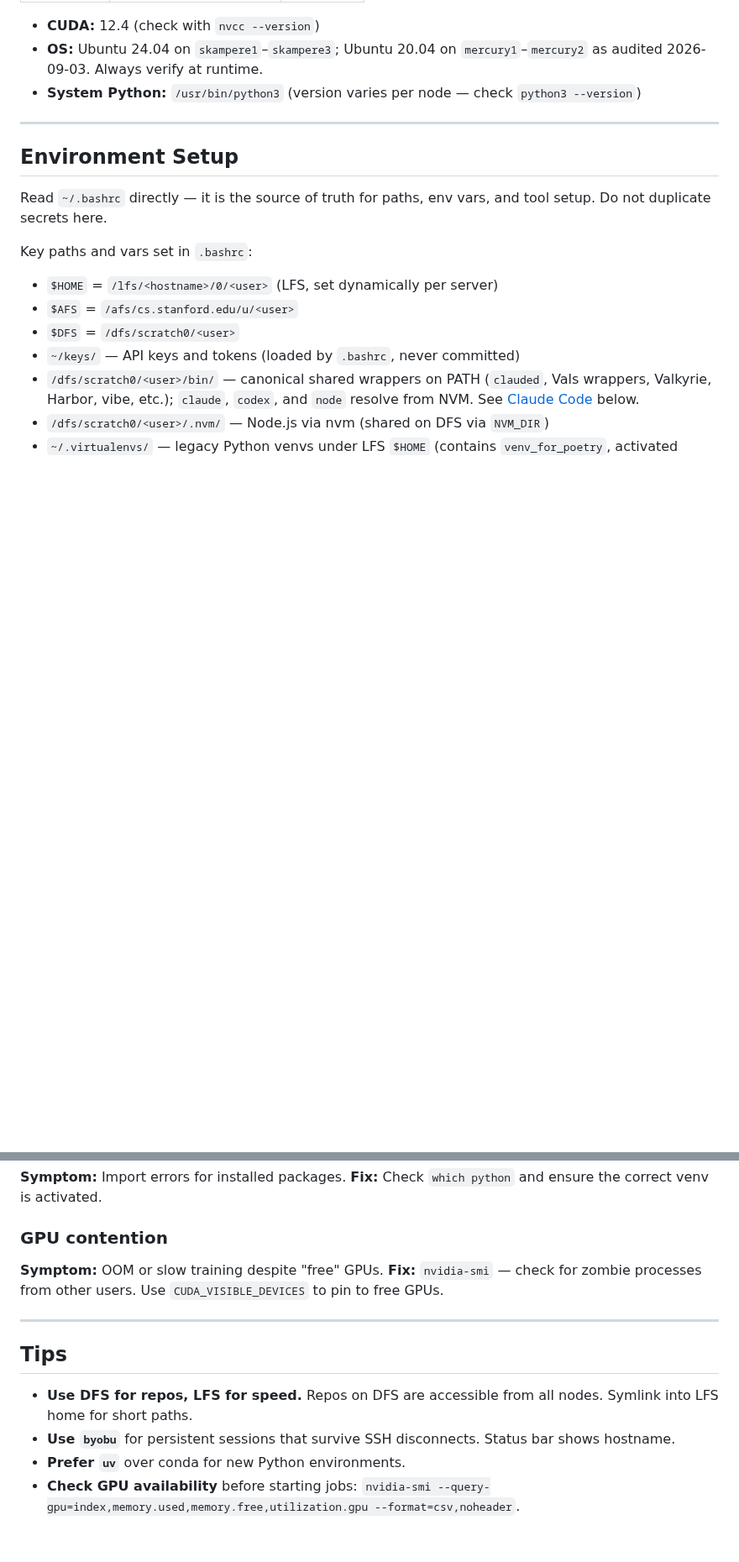
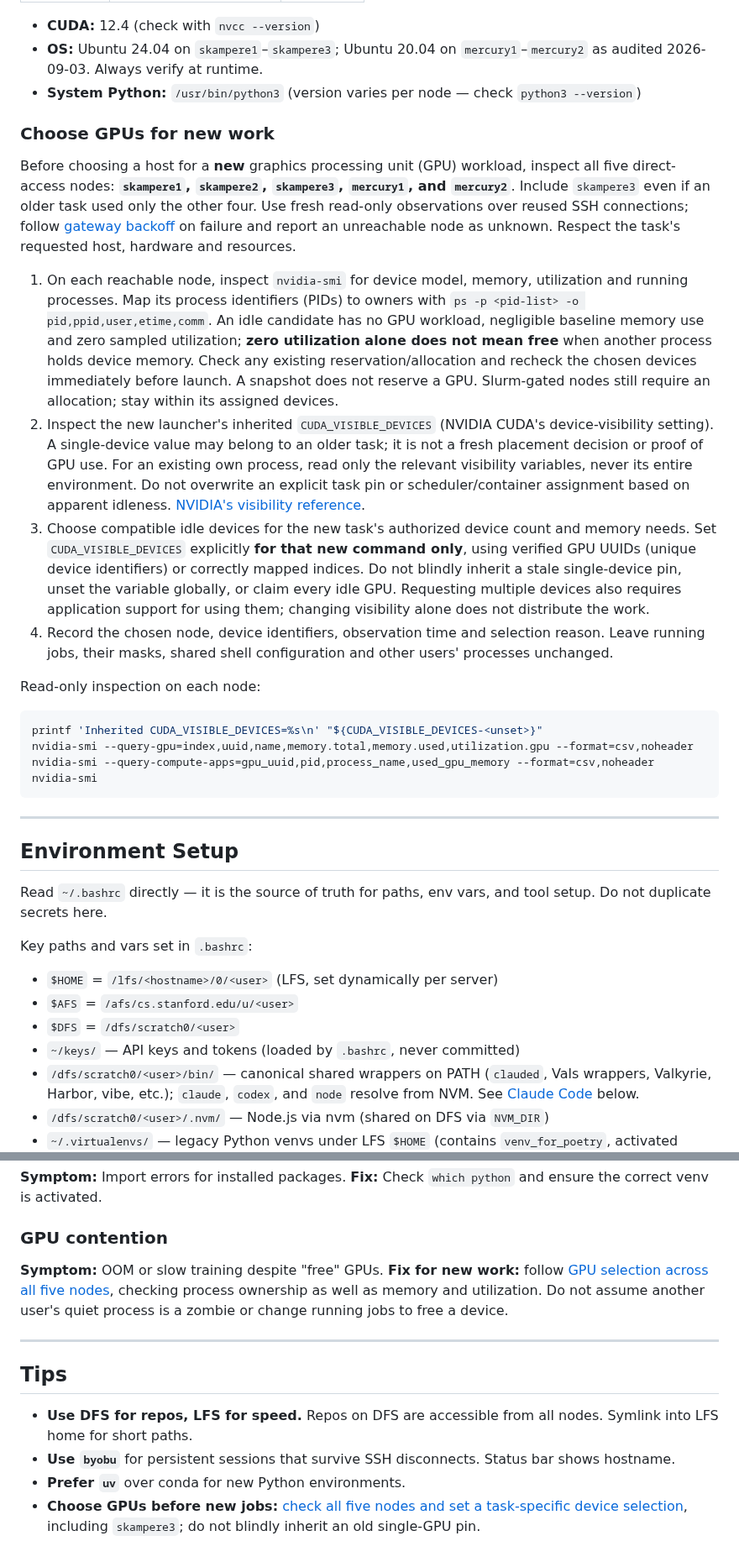
Before and after one commit to brando90/agents-config, a Markdown page: machine/snap.md, 2 parts joined by grey strips. Shown at 84% size. GitHub-like rendering; blank space fills up the shorter version.

Commit message:
docs(snap): choose GPUs across all five direct-access nodes

````diff
--- a/machine/snap.md
+++ b/machine/snap.md
@@ -299,6 +301,42 @@ nproc && free -h
 - **CUDA:** 12.4 (check with `nvcc --version`)
 - **OS:** Ubuntu 24.04 on `skampere1`–`skampere3`; Ubuntu 20.04 on `mercury1`–`mercury2` as audited 2026-09-03. Always verify at runtime.
 - **System Python:** `/usr/bin/python3` (version varies per node — check `python3 --version`)
+
+### Choose GPUs for new work
+
+Before choosing a host for a **new** graphics processing unit (GPU) workload, inspect all five
+direct-access nodes: **`skampere1`, `skampere2`, `skampere3`, `mercury1`, and `mercury2`**.
+Include `skampere3` even if an older task used only the other four. Use fresh read-only observations
+over reused SSH connections; follow [gateway backoff](#do-not-flood-the-gateway-10-15-2026) on failure
+and report an unreachable node as unknown. Respect the task's requested host, hardware and resources.
+
+1. On each reachable node, inspect `nvidia-smi` for device model, memory, utilization and running
+   processes. Map its process identifiers (PIDs) to owners with `ps -p <pid-list> -o pid,ppid,user,etime,comm`.
+   An idle candidate has no GPU workload, negligible baseline memory use and zero sampled utilization;
+   **zero utilization alone does not mean free** when another process holds device memory. Check any
+   existing reservation/allocation and recheck the chosen devices immediately before launch. A snapshot
+   does not reserve a GPU. Slurm-gated nodes still require an allocation; stay within its assigned devices.
+2. Inspect the new launcher's inherited `CUDA_VISIBLE_DEVICES` (NVIDIA CUDA's device-visibility setting).
+   A single-device value may belong to an older task; it is not a fresh placement decision or proof of
+   GPU use. For an existing own process, read only the relevant visibility variables, never its entire
+   environment. Do not overwrite an explicit task pin or scheduler/container assignment based on apparent
+   idleness. [NVIDIA's visibility reference](https://docs.nvidia.com/cuda/cuda-programming-guide/05-appendices/environment-variables.html#cuda-visible-devices).
+3. Choose compatible idle devices for the new task's authorized device count and memory needs. Set
+   `CUDA_VISIBLE_DEVICES` explicitly **for that new command only**, using verified GPU UUIDs (unique device
+   identifiers) or correctly mapped indices. Do not blindly inherit a stale single-device pin, unset the
+   variable globally, or claim every idle GPU. Requesting multiple devices also requires application support
+   for using them; changing visibility alone does not distribute the work.
+4. Record the chosen node, device identifiers, observation time and selection reason. Leave running jobs,
+   their masks, shared shell configuration and other users' processes unchanged.
+
+Read-only inspection on each node:
+
+```bash
+printf 'Inherited CUDA_VISIBLE_DEVICES=%s\n' "${CUDA_VISIBLE_DEVICES-<unset>}"
+nvidia-smi --query-gpu=index,uuid,name,memory.total,memory.used,utilization.gpu --format=csv,noheader
+nvidia-smi --query-compute-apps=gpu_uuid,pid,process_name,used_gpu_memory --format=csv,noheader
+nvidia-smi
+```
 
 ---
 
@@ -536,7 +574,9 @@ For **first-time-ever cluster setup** (fresh user, no DFS yet), see `~/veribench
 
 ### GPU contention
 **Symptom:** OOM or slow training despite "free" GPUs.
-**Fix:** `nvidia-smi` — check for zombie processes from other users. Use `CUDA_VISIBLE_DEVICES` to pin to free GPUs.
+**Fix for new work:** follow [GPU selection across all five nodes](#choose-gpus-for-new-work), checking
+process ownership as well as memory and utilization. Do not assume another user's quiet process is a zombie
+or change running jobs to free a device.
 
 ---
 
@@ -545,4 +585,4 @@ For **first-time-ever cluster setup** (fresh user, no DFS yet), see `~/veribench
 - **Use DFS for repos, LFS for speed.** Repos on DFS are accessible from all nodes. Symlink into LFS home for short paths.
 - **Use `byobu`** for persistent sessions that survive SSH disconnects. Status bar shows hostname.
 - **Prefer `uv`** over conda for new Python environments.
-- **Check GPU availability** before starting jobs: `nvidia-smi --query-gpu=index,memory.used,memory.free,utilization.gpu --format=csv,noheader`.
+- **Choose GPUs before new jobs:** [check all five nodes and set a task-specific device selection](#choose-gpus-for-new-work), including `skampere3`; do not blindly inherit an old single-GPU pin.
````
Also changed, not shown: other parts of machine/snap.md (+2 -0 lines).
